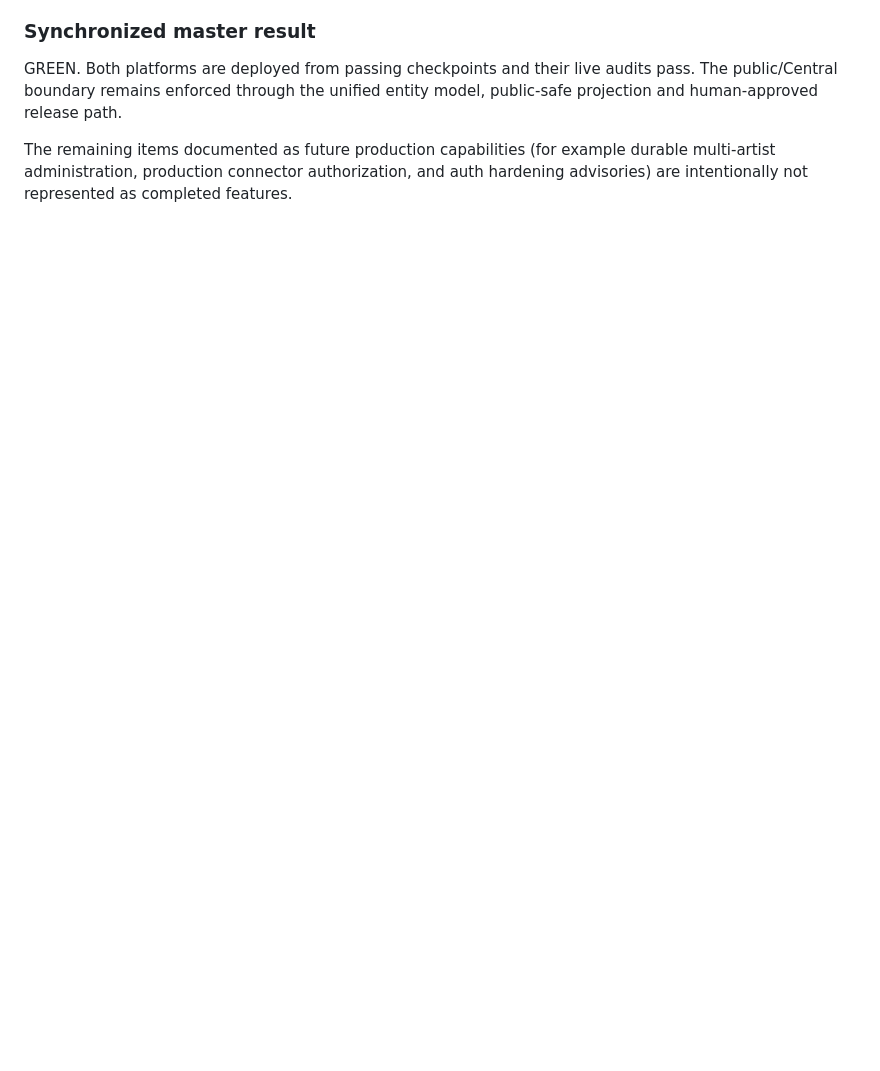
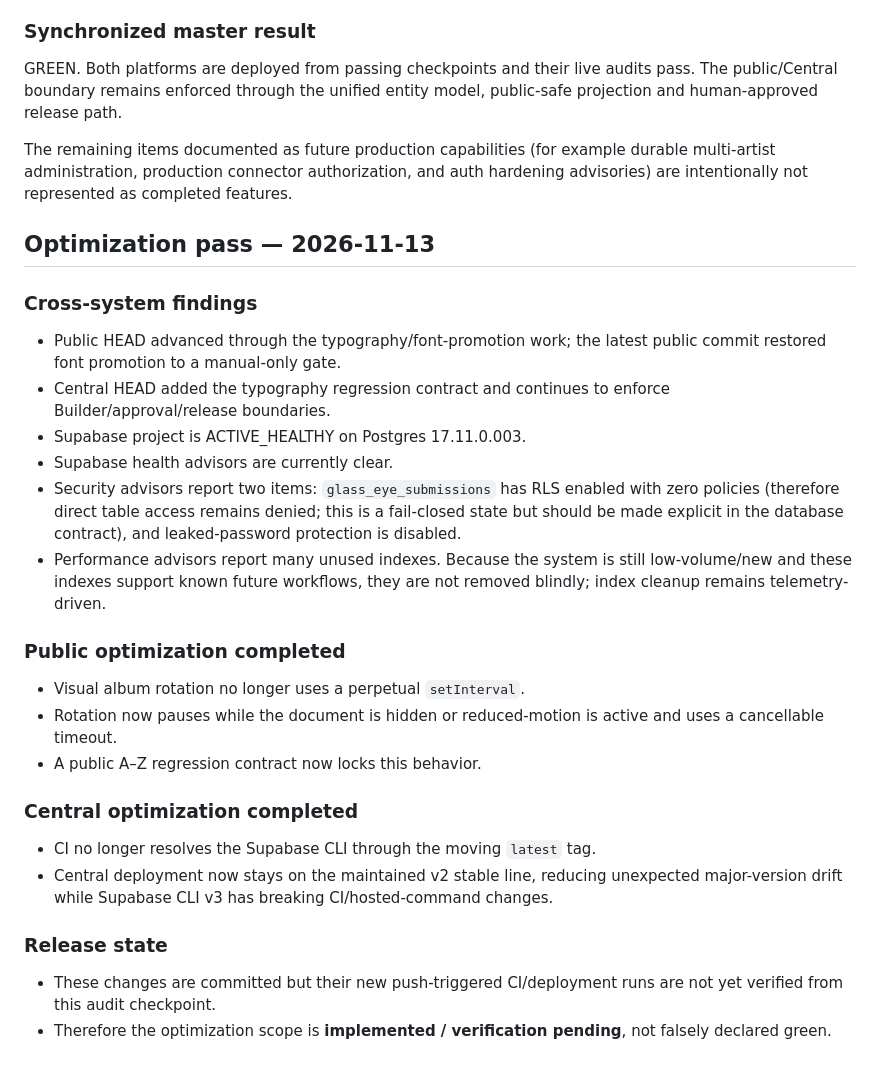
Before and after one commit to esciemusic/EscieMusic, a Markdown page: MASTER_OPTIMIZATION_AUDIT.md, the part around the change. Drawn GitHub-style; blank space fills up the shorter version.

Commit message:
Audit: record 2026-11-13 cross-system optimization pass

```diff
--- a/MASTER_OPTIMIZATION_AUDIT.md
+++ b/MASTER_OPTIMIZATION_AUDIT.md
@@ -293,3 +293,27 @@ GREEN. The public doorway, release firewall, integration boundary and deployment
 GREEN. Both platforms are deployed from passing checkpoints and their live audits pass. The public/Central boundary remains enforced through the unified entity model, public-safe projection and human-approved release path.
 
 The remaining items documented as future production capabilities (for example durable multi-artist administration, production connector authorization, and auth hardening advisories) are intentionally not represented as completed features.
+
+
+## Optimization pass — 2026-11-13
+
+### Cross-system findings
+- Public HEAD advanced through the typography/font-promotion work; the latest public commit restored font promotion to a manual-only gate.
+- Central HEAD added the typography regression contract and continues to enforce Builder/approval/release boundaries.
+- Supabase project is ACTIVE_HEALTHY on Postgres 17.11.0.003.
+- Supabase health advisors are currently clear.
+- Security advisors report two items: `glass_eye_submissions` has RLS enabled with zero policies (therefore direct table access remains denied; this is a fail-closed state but should be made explicit in the database contract), and leaked-password protection is disabled.
+- Performance advisors report many unused indexes. Because the system is still low-volume/new and these indexes support known future workflows, they are not removed blindly; index cleanup remains telemetry-driven.
+
+### Public optimization completed
+- Visual album rotation no longer uses a perpetual `setInterval`.
+- Rotation now pauses while the document is hidden or reduced-motion is active and uses a cancellable timeout.
+- A public A–Z regression contract now locks this behavior.
+
+### Central optimization completed
+- CI no longer resolves the Supabase CLI through the moving `latest` tag.
+- Central deployment now stays on the maintained v2 stable line, reducing unexpected major-version drift while Supabase CLI v3 has breaking CI/hosted-command changes.
+
+### Release state
+- These changes are committed but their new push-triggered CI/deployment runs are not yet verified from this audit checkpoint.
+- Therefore the optimization scope is **implemented / verification pending**, not falsely declared green.
```
